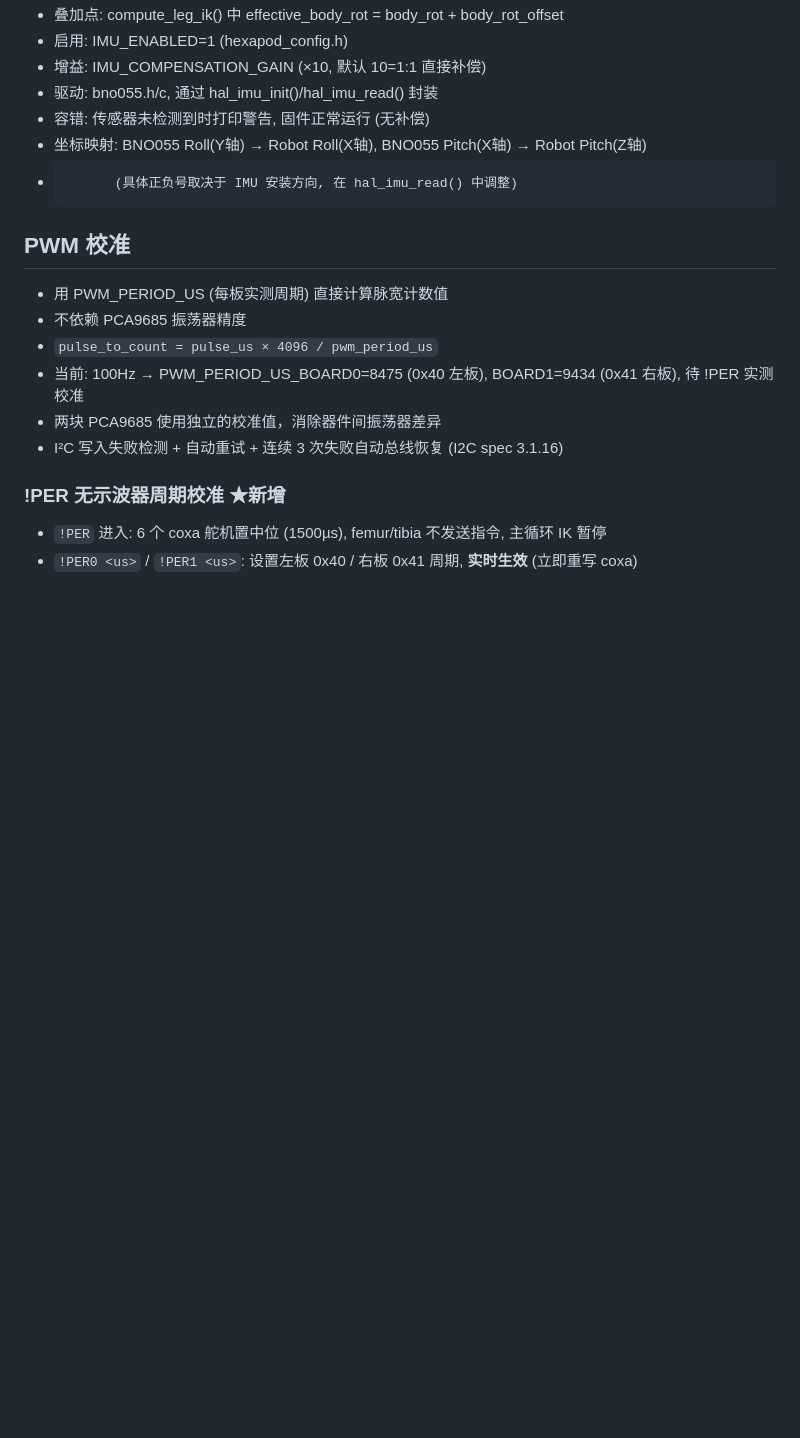
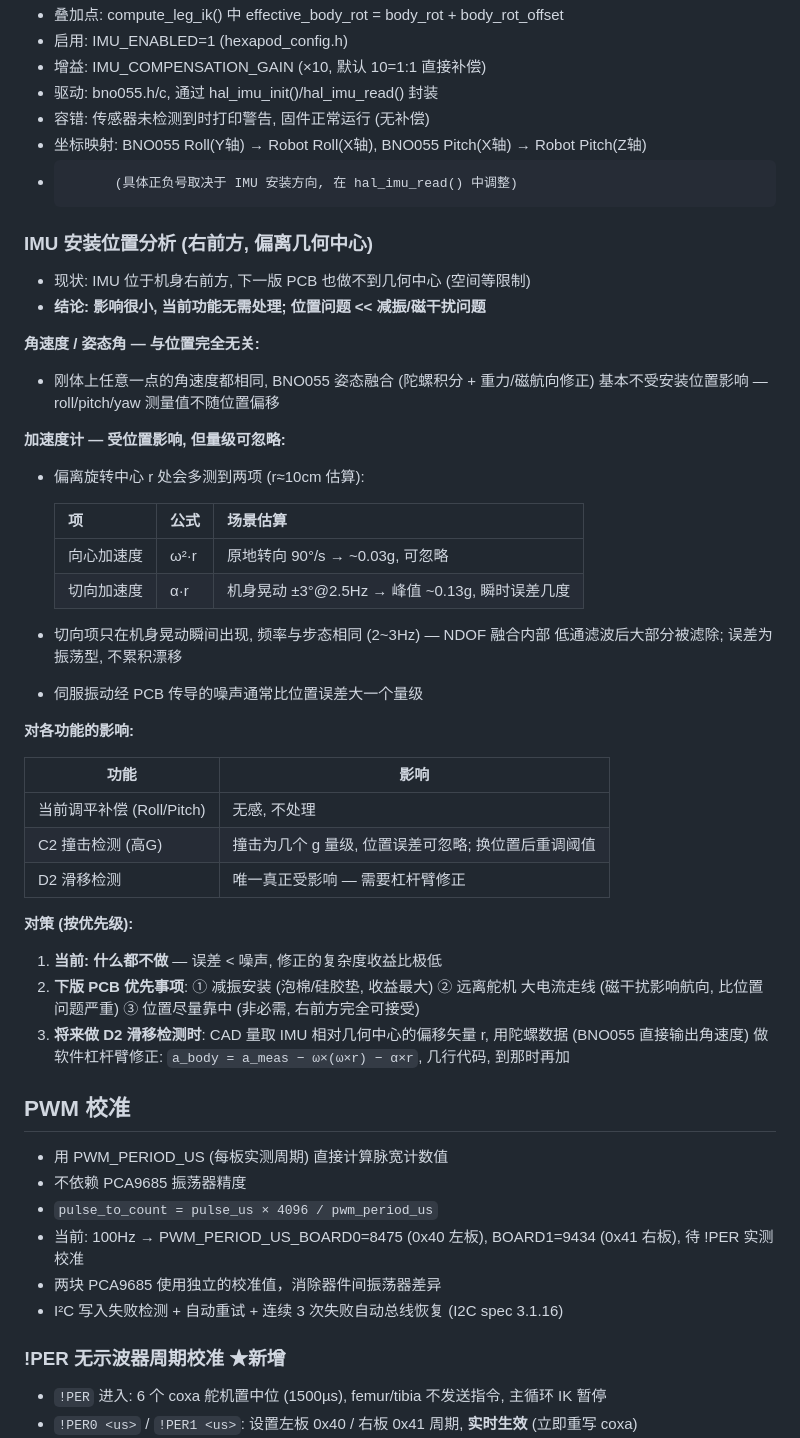
Before and after one commit to gitcfyang/hexapod_robot, a Markdown page: STATUS.md, the part around the change. GitHub-like rendering; blank space fills up the shorter version.

Commit message:
Add an analysis for why imu's position didn't affect robot

```diff
--- a/STATUS.md
+++ b/STATUS.md
@@ -151,6 +151,44 @@ S_f = ±(acos((Lf²+a²-Lt²)/(2·Lf·a)) - atan4(y,d) - FEMUR_ZERO) + horn
 - 容错: 传感器未检测到时打印警告, 固件正常运行 (无补偿)
 - 坐标映射: BNO055 Roll(Y轴) → Robot Roll(X轴), BNO055 Pitch(X轴) → Robot Pitch(Z轴)
 -           (具体正负号取决于 IMU 安装方向, 在 hal_imu_read() 中调整)
+
+### IMU 安装位置分析 (右前方, 偏离几何中心)
+
+- 现状: IMU 位于机身右前方, 下一版 PCB 也做不到几何中心 (空间等限制)
+- **结论: 影响很小, 当前功能无需处理; 位置问题 << 减振/磁干扰问题**
+
+**角速度 / 姿态角 — 与位置完全无关:**
+- 刚体上任意一点的角速度都相同, BNO055 姿态融合 (陀螺积分 + 重力/磁航向修正)
+  基本不受安装位置影响 — roll/pitch/yaw 测量值不随位置偏移
+
+**加速度计 — 受位置影响, 但量级可忽略:**
+- 偏离旋转中心 r 处会多测到两项 (r≈10cm 估算):
+
+  | 项 | 公式 | 场景估算 |
+  |---|---|---|
+  | 向心加速度 | ω²·r | 原地转向 90°/s → ~0.03g, 可忽略 |
+  | 切向加速度 | α·r | 机身晃动 ±3°@2.5Hz → 峰值 ~0.13g, 瞬时误差几度 |
+
+- 切向项只在机身晃动瞬间出现, 频率与步态相同 (2~3Hz) — NDOF 融合内部
+  低通滤波后大部分被滤除; 误差为振荡型, 不累积漂移
+- 伺服振动经 PCB 传导的噪声通常比位置误差大一个量级
+
+**对各功能的影响:**
+
+| 功能 | 影响 |
+|------|------|
+| 当前调平补偿 (Roll/Pitch) | 无感, 不处理 |
+| C2 撞击检测 (高G) | 撞击为几个 g 量级, 位置误差可忽略; 换位置后重调阈值 |
+| D2 滑移检测 | 唯一真正受影响 — 需要杠杆臂修正 |
+
+**对策 (按优先级):**
+1. **当前: 什么都不做** — 误差 < 噪声, 修正的复杂度收益比极低
+2. **下版 PCB 优先事项**: ① 减振安装 (泡棉/硅胶垫, 收益最大) ② 远离舵机
+   大电流走线 (磁干扰影响航向, 比位置问题严重) ③ 位置尽量靠中 (非必需,
+   右前方完全可接受)
+3. **将来做 D2 滑移检测时**: CAD 量取 IMU 相对几何中心的偏移矢量 r,
+   用陀螺数据 (BNO055 直接输出角速度) 做软件杠杆臂修正:
+   `a_body = a_meas − ω×(ω×r) − α×r`, 几行代码, 到那时再加
 
 ## PWM 校准
 - 用 PWM_PERIOD_US (每板实测周期) 直接计算脉宽计数值
```
